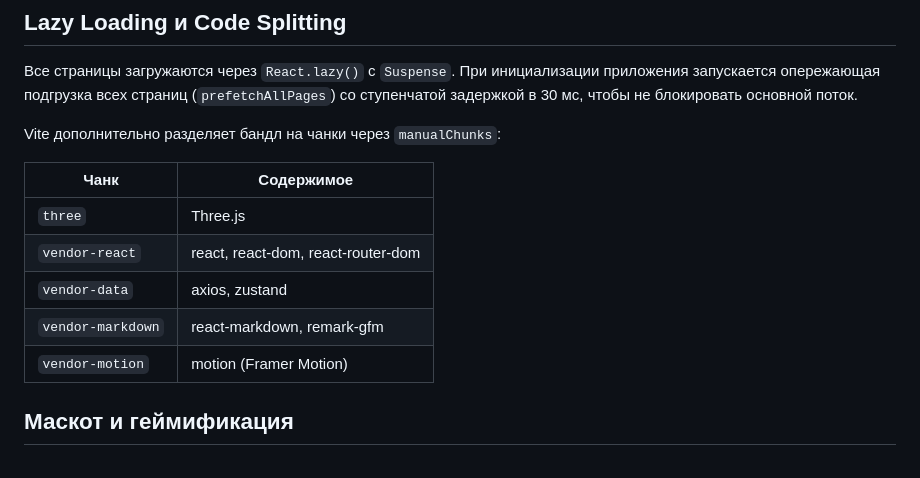
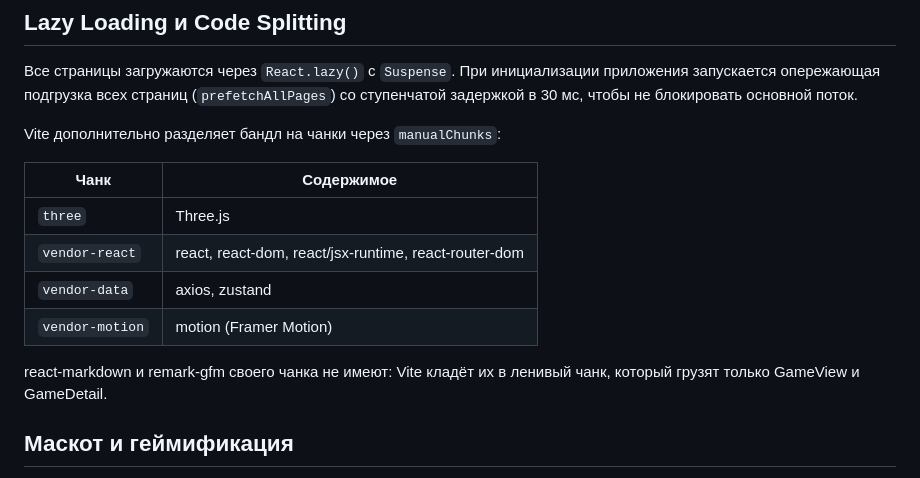
Before and after one commit to 4RH1T3CT0R7/TJudge, a Markdown page: web/README.md, the part around the change. GitHub-like rendering.

Commit message:
таблица чанков в README фронта

```diff
--- a/web/README.md
+++ b/web/README.md
@@ -144,10 +144,11 @@ Vite дополнительно разделяет бандл на чанки ч
 | Чанк | Содержимое |
 |------|------------|
 | `three` | Three.js |
-| `vendor-react` | react, react-dom, react-router-dom |
+| `vendor-react` | react, react-dom, react/jsx-runtime, react-router-dom |
 | `vendor-data` | axios, zustand |
-| `vendor-markdown` | react-markdown, remark-gfm |
 | `vendor-motion` | motion (Framer Motion) |
+
+react-markdown и remark-gfm своего чанка не имеют: Vite кладёт их в ленивый чанк, который грузят только GameView и GameDetail.
 
 ## Маскот и геймификация
 
```
